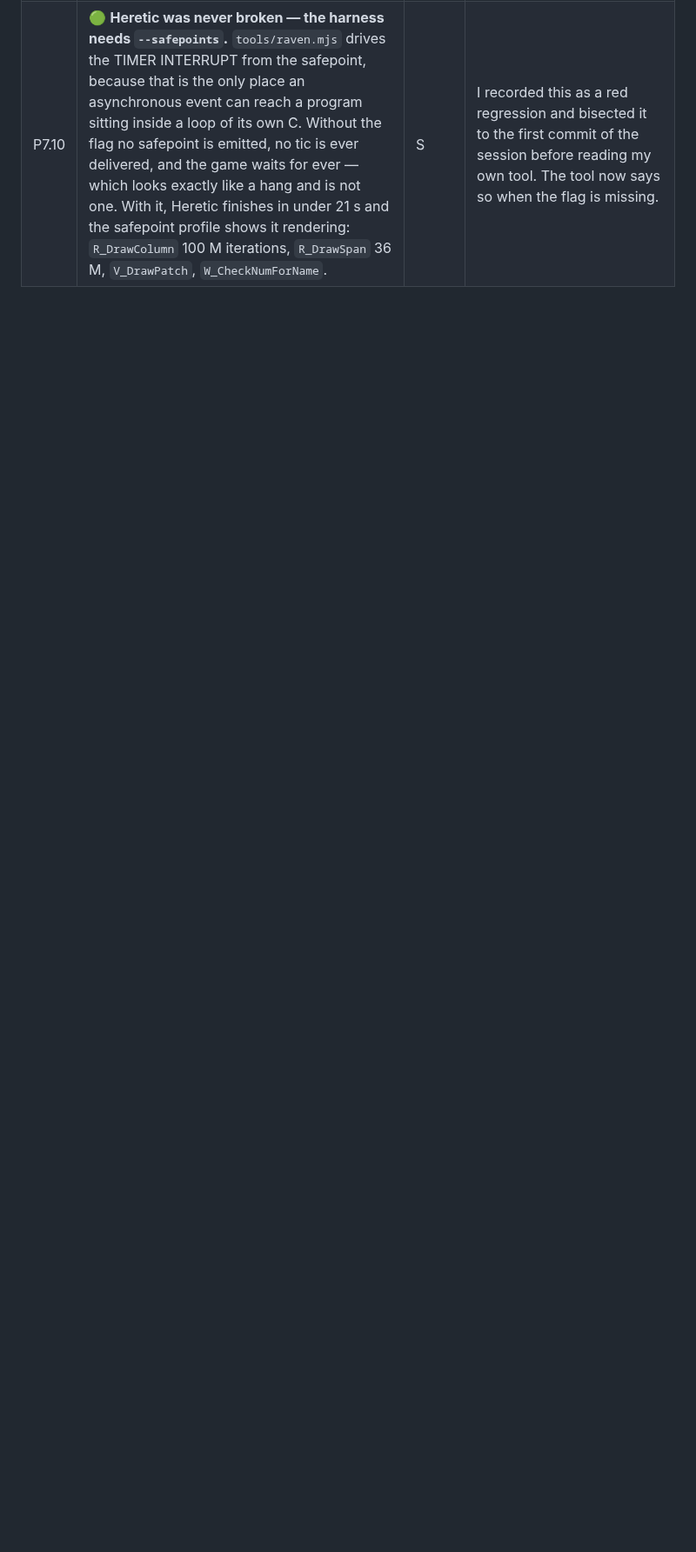
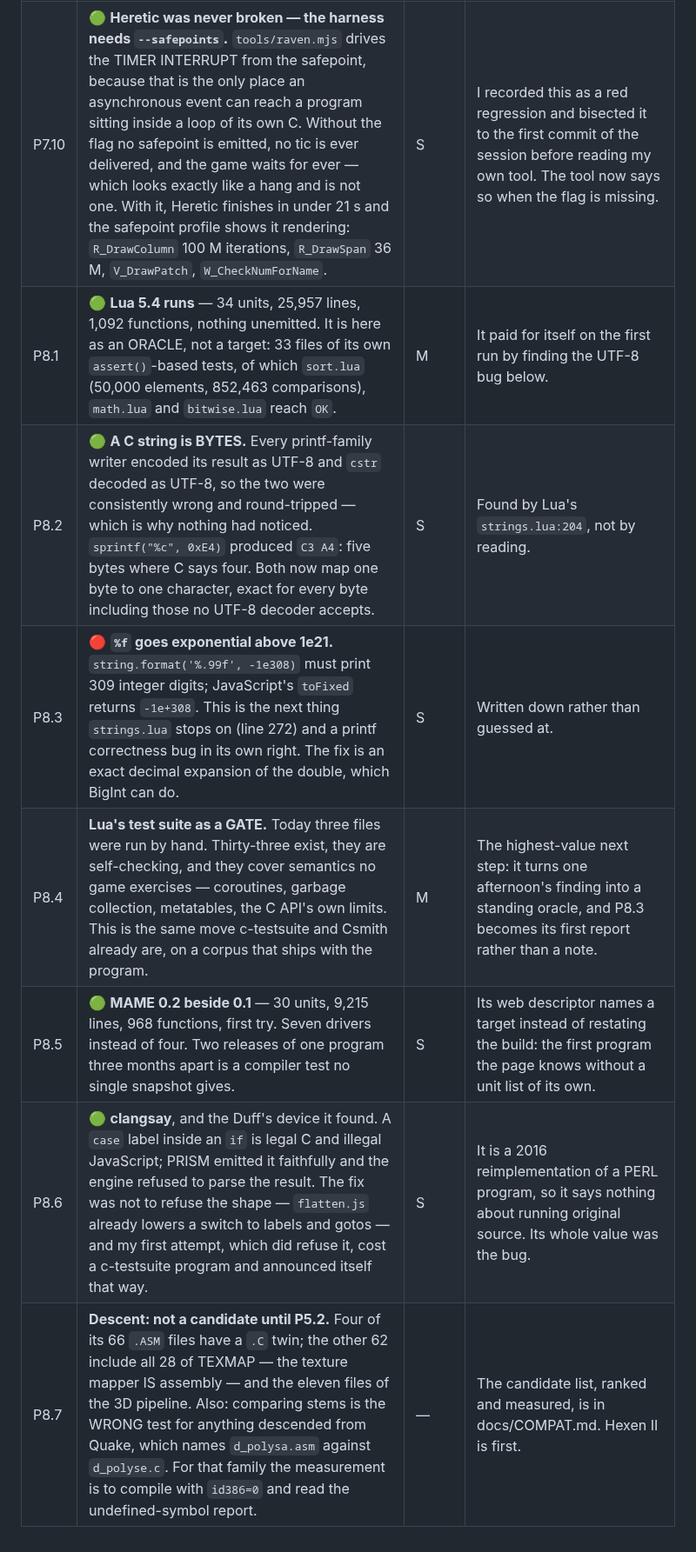
Before and after one commit to jfrelat-lab/prism, a Markdown page: docs/ROADMAP.md, the part around the change. Shown at 87% size. Rendered like a GitHub page; blank space fills up the shorter version.

Commit message:
docs: consolidate the roadmap through P8 — Lua, the byte fix, MAME 0.2, Descent

```diff
--- a/docs/ROADMAP.md
+++ b/docs/ROADMAP.md
@@ -170,3 +170,10 @@ second ABI — and the question "what else is DOS but flat?" had an answer.
 | P7.8 | 🟢 **The assembly cross-reference: 298 exported symbols, 1 missing.** Every `.s` and `.ASM` in a target is scanned for what it exports (`\.globl C(name)` in GAS, `PUBLIC name_` in MASM) and crossed with the undefined list. That answers the only question worth asking before writing an assembler — for THIS target, how many symbols would one buy? quake:dos 126→**1**, quake2 165→0, hexen 7→0, heretic 6→0, doom 4→0, opendune and mame01 have no assembly at all. The one is `VGA_UpdatePlanarScreen`, the mode-X sibling of a routine already transcribed from the same `d_copy.s`. | S | It measures the id386=0 thesis instead of assuming it. |
 | P7.9 | 🟢 **`#pragma aux` routine bodies compile.** Not a calling convention decorating a C function — the whole routine, in assembly. Eleven exist in the corpus and eight are in a library no build includes, so the real clients are three: `FixedMul`, `FixedDiv2`, `get_bios_keyboard_status`. `src/asm/pragma-aux.js` knows their instructions and refuses everything else BY NAME. All three had been transcribed by hand first, which makes them its oracle: the same program with and without the pragmas hashes identically, and OpenDUNE's intro renders the same 37,405 pixels. | M | It does NOT use MIRAGE, and the reason generalises: MIRAGE consumes BYTES, a pragma body is TEXT. An assembler front end is needed either way; what MIRAGE offers P5.2 is semantics and a differential oracle, not a component. |
 | P7.10 | 🟢 **Heretic was never broken — the harness needs `--safepoints`.** `tools/raven.mjs` drives the TIMER INTERRUPT from the safepoint, because that is the only place an asynchronous event can reach a program sitting inside a loop of its own C. Without the flag no safepoint is emitted, no tic is ever delivered, and the game waits for ever — which looks exactly like a hang and is not one. With it, Heretic finishes in under 21 s and the safepoint profile shows it rendering: `R_DrawColumn` 100 M iterations, `R_DrawSpan` 36 M, `V_DrawPatch`, `W_CheckNumForName`. | S | I recorded this as a red regression and bisected it to the first commit of the session before reading my own tool. The tool now says so when the flag is missing. |
+| P8.1 | 🟢 **Lua 5.4 runs** — 34 units, 25,957 lines, 1,092 functions, nothing unemitted. It is here as an ORACLE, not a target: 33 files of its own `assert()`-based tests, of which `sort.lua` (50,000 elements, 852,463 comparisons), `math.lua` and `bitwise.lua` reach `OK`. | M | It paid for itself on the first run by finding the UTF-8 bug below. |
+| P8.2 | 🟢 **A C string is BYTES.** Every printf-family writer encoded its result as UTF-8 and `cstr` decoded as UTF-8, so the two were consistently wrong and round-tripped — which is why nothing had noticed. `sprintf("%c", 0xE4)` produced `C3 A4`: five bytes where C says four. Both now map one byte to one character, exact for every byte including those no UTF-8 decoder accepts. | S | Found by Lua's `strings.lua:204`, not by reading. |
+| P8.3 | 🔴 **`%f` goes exponential above 1e21.** `string.format('%.99f', -1e308)` must print 309 integer digits; JavaScript's `toFixed` returns `-1e+308`. This is the next thing `strings.lua` stops on (line 272) and a printf correctness bug in its own right. The fix is an exact decimal expansion of the double, which BigInt can do. | S | Written down rather than guessed at. |
+| P8.4 | **Lua's test suite as a GATE.** Today three files were run by hand. Thirty-three exist, they are self-checking, and they cover semantics no game exercises — coroutines, garbage collection, metatables, the C API's own limits. This is the same move c-testsuite and Csmith already are, on a corpus that ships with the program. | M | The highest-value next step: it turns one afternoon's finding into a standing oracle, and P8.3 becomes its first report rather than a note. |
+| P8.5 | 🟢 **MAME 0.2 beside 0.1** — 30 units, 9,215 lines, 968 functions, first try. Seven drivers instead of four. Two releases of one program three months apart is a compiler test no single snapshot gives. | S | Its web descriptor names a target instead of restating the build: the first program the page knows without a unit list of its own. |
+| P8.6 | 🟢 **clangsay**, and the Duff's device it found. A `case` label inside an `if` is legal C and illegal JavaScript; PRISM emitted it faithfully and the engine refused to parse the result. The fix was not to refuse the shape — `flatten.js` already lowers a switch to labels and gotos — and my first attempt, which did refuse it, cost a c-testsuite program and announced itself that way. | S | It is a 2016 reimplementation of a PERL program, so it says nothing about running original source. Its whole value was the bug. |
+| P8.7 | **Descent: not a candidate until P5.2.** Four of its 66 `.ASM` files have a `.C` twin; the other 62 include all 28 of TEXMAP — the texture mapper IS assembly — and the eleven files of the 3D pipeline. Also: comparing stems is the WRONG test for anything descended from Quake, which names `d_polysa.asm` against `d_polyse.c`. For that family the measurement is to compile with `id386=0` and read the undefined-symbol report. | — | The candidate list, ranked and measured, is in docs/COMPAT.md. Hexen II is first. |
```
